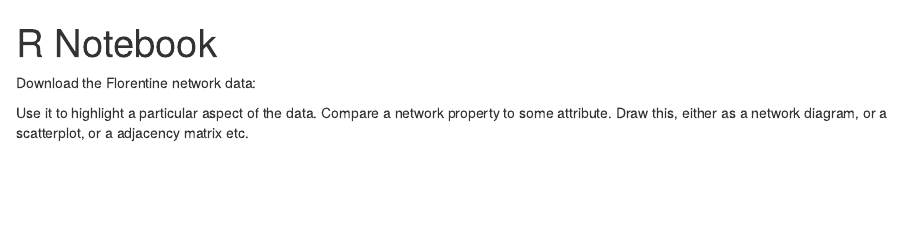
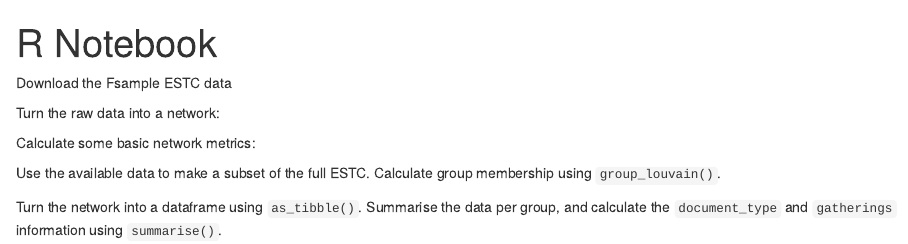
Before and after one commit to COMHIS/applying-network-analysis-to-humanities, an R Markdown document (notebooks/6-1-asking-answering_nb.Rmd): the page in a window 1100 px wide, from its top. Rendered offline with R 4.5, knitr and Pandoc, with nearby package versions.

Commit message:
added 6.1

````diff
--- a/notebooks/6-1-asking-answering_nb.Rmd
+++ b/notebooks/6-1-asking-answering_nb.Rmd
@@ -3,10 +3,30 @@ title: "R Notebook"
 output: html_notebook
 ---
 
-Download the Florentine network data:
+Download the Fsample ESTC data
 
 ```{r}
 
 ```
 
-Use it to highlight a particular aspect of the data. Compare a network property to some attribute. Draw this, either as a network diagram, or a scatterplot, or a adjacency matrix etc.
+Turn the raw data into a network:
+
+```{r}
+
+```
+
+
+Calculate some basic network metrics:
+
+```{r}
+
+
+```
+
+Use the available data to make a subset of the full ESTC. Calculate group membership using `group_louvain()`.
+
+Turn the network into a dataframe using `as_tibble()`. Summarise the data per group, and calculate the `document_type` and `gatherings` information using `summarise()`.
+
+```{r}
+
+```
````
Also changed, not shown: notebooks/6-1-asking-answering_nb.nb.html (added).
